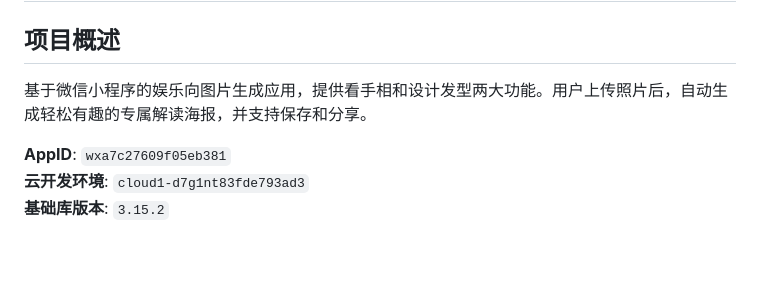
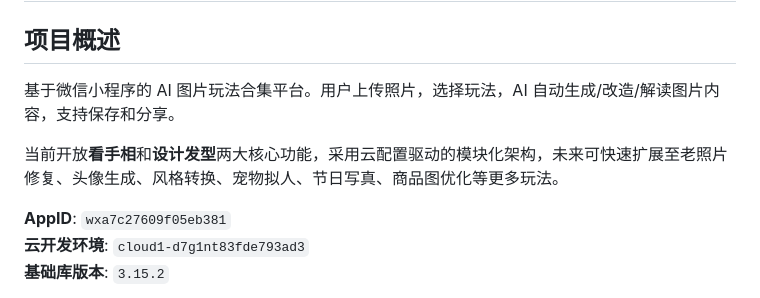
Before and after one commit to drtk712/bullshit, a Markdown page: DESIGN.md, the part around the change. GitHub-like rendering; blank space fills up the shorter version.

```diff
--- a/DESIGN.md
+++ b/DESIGN.md
@@ -2,7 +2,9 @@
 
 ## 项目概述
 
-基于微信小程序的娱乐向图片生成应用，提供看手相和设计发型两大功能。用户上传照片后，自动生成轻松有趣的专属解读海报，并支持保存和分享。
+基于微信小程序的 AI 图片玩法合集平台。用户上传照片，选择玩法，AI 自动生成/改造/解读图片内容，支持保存和分享。
+
+当前开放**看手相**和**设计发型**两大核心功能，采用云配置驱动的模块化架构，未来可快速扩展至老照片修复、头像生成、风格转换、宠物拟人、节日写真、商品图优化等更多玩法。
 
 **AppID**: `wxa7c27609f05eb381`
 **云开发环境**: `cloud1-d7g1nt83fde793ad3`
```
Also changed, not shown: README.md (+7 -4 lines).
